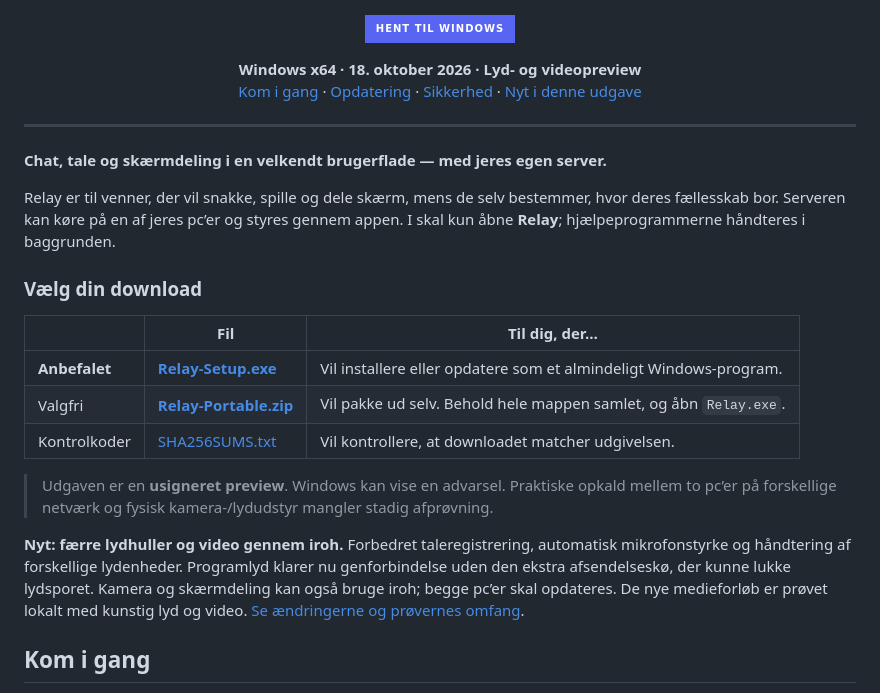
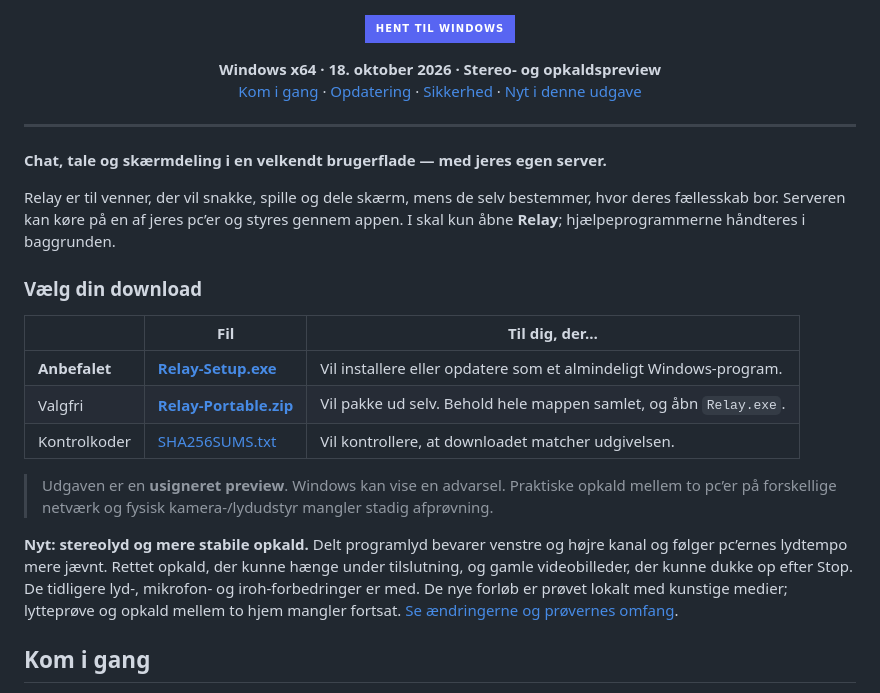
Before and after one commit to TheBengine/Relay, a Markdown page: README.md, the part around one of its changes. Drawn GitHub-style; badges without logos.

Commit message:
Update Windows preview downloads, stereo and call notes

```diff
--- a/README.md
+++ b/README.md
@@ -5,6 +5,6 @@
 </p>
-<p align="center"><b>Windows x64 · 18. oktober 2026 · Lyd- og videopreview</b><br>
-<a href="#kom-i-gang">Kom i gang</a> · <a href="#opdater-din-installation">Opdatering</a> · <a href="SIKKERHED.md">Sikkerhed</a> · <a href="https://github.com/TheBengine/Relay/releases/tag/v0.10.0-preview.20261018">Nyt i denne udgave</a></p>
+<p align="center"><b>Windows x64 · 18. oktober 2026 · Stereo- og opkaldspreview</b><br>
+<a href="#kom-i-gang">Kom i gang</a> · <a href="#opdater-din-installation">Opdatering</a> · <a href="SIKKERHED.md">Sikkerhed</a> · <a href="https://github.com/TheBengine/Relay/releases/tag/v0.10.0-preview.20261018.1">Nyt i denne udgave</a></p>
 
 ---
 
@@ -22,7 +22,7 @@ Relay er til venner, der vil snakke, spille og dele skærm, mens de selv bestemm
 
 > Udgaven er en **usigneret preview**. Windows kan vise en advarsel. Praktiske opkald mellem to pc’er på forskellige netværk og fysisk kamera-/lydudstyr mangler stadig afprøvning.
 
-**Nyt: færre lydhuller og video gennem iroh.** Forbedret taleregistrering, automatisk mikrofonstyrke og håndtering af forskellige lydenheder. Programlyd klarer nu genforbindelse uden den ekstra afsendelseskø, der kunne lukke lydsporet. Kamera og skærmdeling kan også bruge iroh; begge pc’er skal opdateres. De nye medieforløb er prøvet lokalt med kunstig lyd og video. [Se ændringerne og prøvernes omfang](https://github.com/TheBengine/Relay/releases/tag/v0.10.0-preview.20261018).
+**Nyt: stereolyd og mere stabile opkald.** Delt programlyd bevarer venstre og højre kanal og følger pc’ernes lydtempo mere jævnt. Rettet opkald, der kunne hænge under tilslutning, og gamle videobilleder, der kunne dukke op efter Stop. De tidligere lyd-, mikrofon- og iroh-forbedringer er med. De nye forløb er prøvet lokalt med kunstige medier; lytteprøve og opkald mellem to hjem mangler fortsat. [Se ændringerne og prøvernes omfang](https://github.com/TheBengine/Relay/releases/tag/v0.10.0-preview.20261018.1).
 
 ## Kom i gang
 
```
Also changed, not shown: other parts of README.md (+4 -4 lines).
